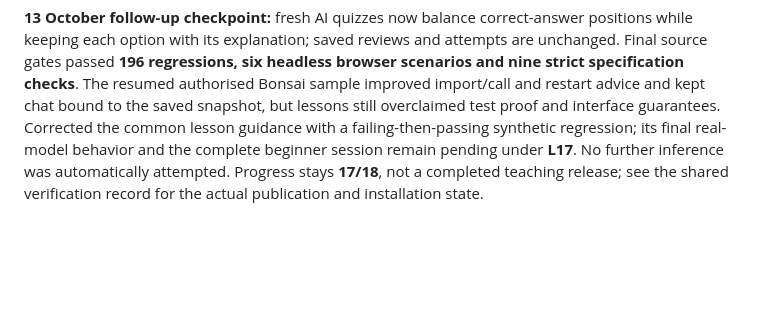
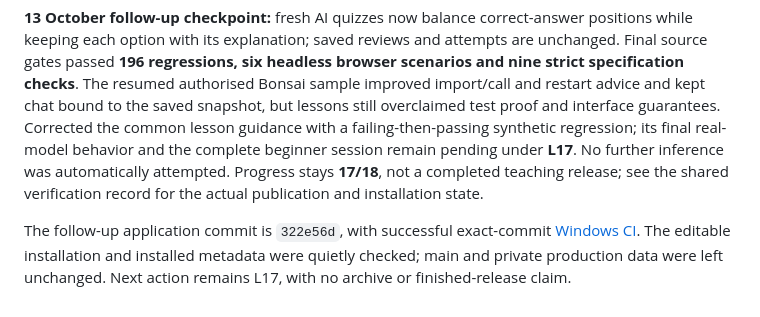
Before and after one commit to EducatedCrazyPenguin/architecture-coach, a Markdown page: docs/FUTURE_UPDATES.md, the part around the change. Rendered like a GitHub page; blank space fills up the shorter version.

Commit message:
docs: record verified quiz checkpoint and partial learner feedback

```diff
--- a/docs/FUTURE_UPDATES.md
+++ b/docs/FUTURE_UPDATES.md
@@ -176,3 +176,5 @@ Preserve OpenMAIC as an independent app; this plan changes Architecture Coach on
 **13 October implementation checkpoint:** the revised beginner correction passed 185 pytest tests, six headless browser scenarios and nine strict specification checks; the editable daily installation was quietly refreshed and its source/assets/launcher metadata checked. No matching desktop shortcut was found. Source commit `ce8e56b` is pushed on `codex/repository-learning`; see the shared verification record for Windows CI status and private acceptance boundaries. Progress remains **17/18**, with L17's revised learner and reliable live-teaching acceptance open. The planning-only limitation above describes the original plan, not this later implementation check.
 
 **13 October follow-up checkpoint:** fresh AI quizzes now balance correct-answer positions while keeping each option with its explanation; saved reviews and attempts are unchanged. Final source gates passed **196 regressions, six headless browser scenarios and nine strict specification checks**. The resumed authorised Bonsai sample improved import/call and restart advice and kept chat bound to the saved snapshot, but lessons still overclaimed test proof and interface guarantees. Corrected the common lesson guidance with a failing-then-passing synthetic regression; its final real-model behavior and the complete beginner session remain pending under **L17**. No further inference was automatically attempted. Progress stays **17/18**, not a completed teaching release; see the shared verification record for the actual publication and installation state.
+
+The follow-up application commit is `322e56d`, with successful exact-commit [Windows CI](https://github.com/EducatedCrazyPenguin/architecture-coach/actions/runs/38349150298). The editable installation and installed metadata were quietly checked; main and private production data were left unchanged. Next action remains L17, with no archive or finished-release claim.
```
Also changed, not shown: 1 other file.
